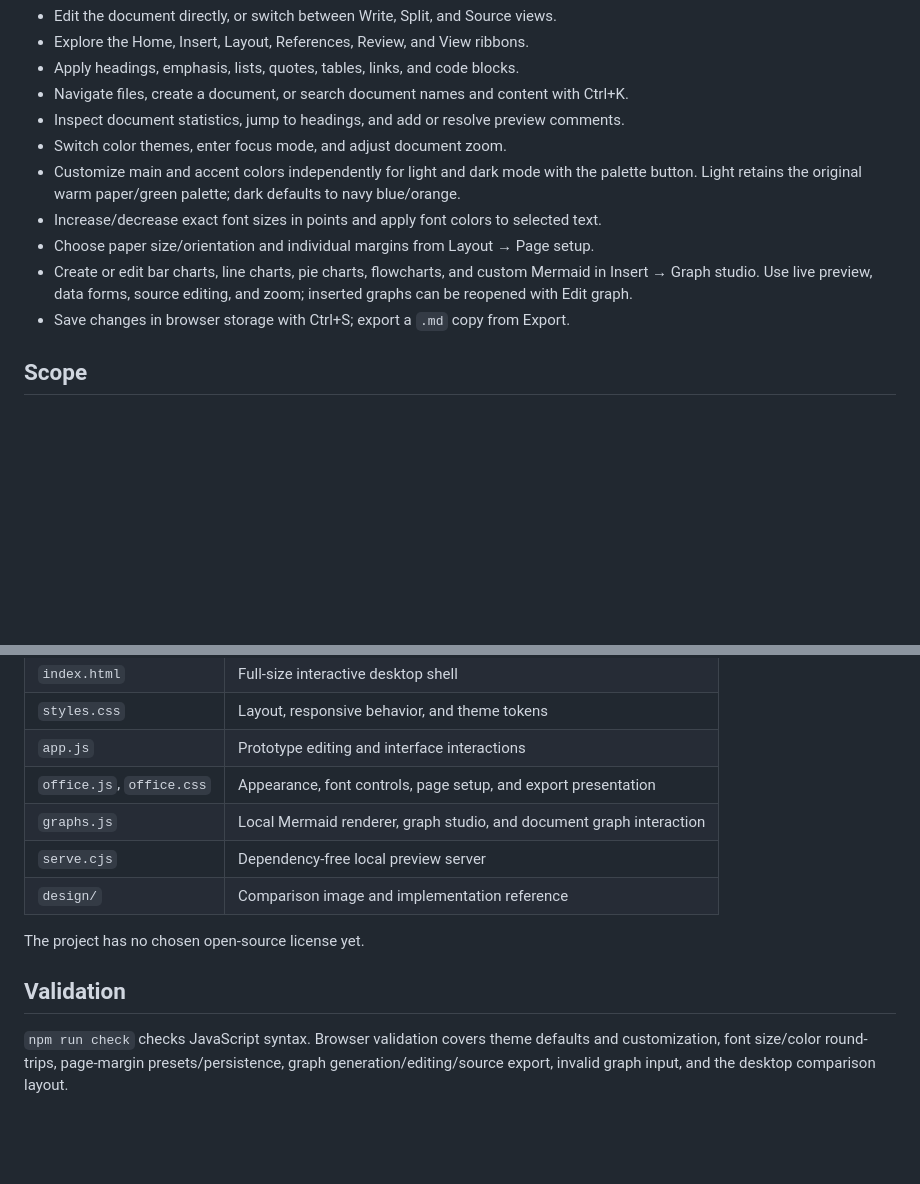
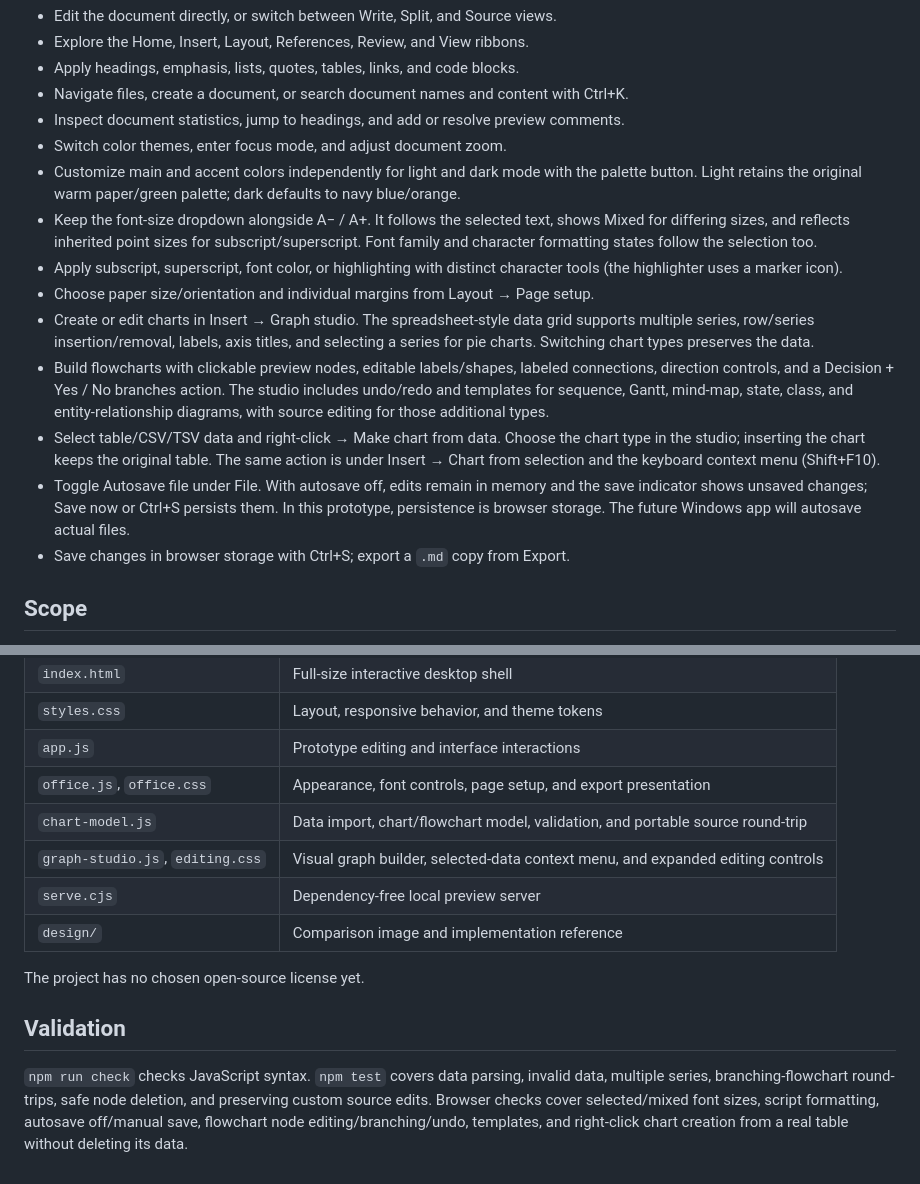
Before and after one commit to katfacey/editor-md, a Markdown page: README.md, 2 parts joined by grey strips. Rendered like a GitHub page; blank space fills up the shorter version.

Commit message:
Improve character formatting, autosave, and visual chart authoring

```diff
--- a/README.md
+++ b/README.md
@@ -21,9 +21,13 @@ Mermaid is installed locally so diagram rendering works offline after installati
 - Inspect document statistics, jump to headings, and add or resolve preview comments.
 - Switch color themes, enter focus mode, and adjust document zoom.
 - Customize main and accent colors independently for light and dark mode with the palette button. Light retains the original warm paper/green palette; dark defaults to navy blue/orange.
-- Increase/decrease exact font sizes in points and apply font colors to selected text.
+- Keep the font-size dropdown alongside A− / A+. It follows the selected text, shows Mixed for differing sizes, and reflects inherited point sizes for subscript/superscript. Font family and character formatting states follow the selection too.
+- Apply subscript, superscript, font color, or highlighting with distinct character tools (the highlighter uses a marker icon).
 - Choose paper size/orientation and individual margins from Layout → Page setup.
-- Create or edit bar charts, line charts, pie charts, flowcharts, and custom Mermaid in Insert → Graph studio. Use live preview, data forms, source editing, and zoom; inserted graphs can be reopened with Edit graph.
+- Create or edit charts in Insert → Graph studio. The spreadsheet-style data grid supports multiple series, row/series insertion/removal, labels, axis titles, and selecting a series for pie charts. Switching chart types preserves the data.
+- Build flowcharts with clickable preview nodes, editable labels/shapes, labeled connections, direction controls, and a Decision + Yes / No branches action. The studio includes undo/redo and templates for sequence, Gantt, mind-map, state, class, and entity-relationship diagrams, with source editing for those additional types.
+- Select table/CSV/TSV data and right-click → Make chart from data. Choose the chart type in the studio; inserting the chart keeps the original table. The same action is under Insert → Chart from selection and the keyboard context menu (Shift+F10).
+- Toggle Autosave file under File. With autosave off, edits remain in memory and the save indicator shows unsaved changes; Save now or Ctrl+S persists them. In this prototype, persistence is browser storage. The future Windows app will autosave actual files.
 - Save changes in browser storage with Ctrl+S; export a `.md` copy from Export.
 
 ## Scope
@@ -44,7 +48,8 @@ See [the Writer-inspired feature roadmap](design/FEATURES.md) for the broader of
 | `styles.css` | Layout, responsive behavior, and theme tokens |
 | `app.js` | Prototype editing and interface interactions |
 | `office.js`, `office.css` | Appearance, font controls, page setup, and export presentation |
-| `graphs.js` | Local Mermaid renderer, graph studio, and document graph interaction |
+| `chart-model.js` | Data import, chart/flowchart model, validation, and portable source round-trip |
+| `graph-studio.js`, `editing.css` | Visual graph builder, selected-data context menu, and expanded editing controls |
 | `serve.cjs` | Dependency-free local preview server |
 | `design/` | Comparison image and implementation reference |
 
@@ -52,4 +57,4 @@ The project has no chosen open-source license yet.
 
 ## Validation
 
-`npm run check` checks JavaScript syntax. Browser validation covers theme defaults and customization, font size/color round-trips, page-margin presets/persistence, graph generation/editing/source export, invalid graph input, and the desktop comparison layout.
+`npm run check` checks JavaScript syntax. `npm test` covers data parsing, invalid data, multiple series, branching-flowchart round-trips, safe node deletion, and preserving custom source edits. Browser checks cover selected/mixed font sizes, script formatting, autosave off/manual save, flowchart node editing/branching/undo, templates, and right-click chart creation from a real table without deleting its data.
```
Also changed, not shown: design/FEATURES.md (+9 -4 lines), design/file-autosave.png (added), design/graph-studio.png, 10 other files.
